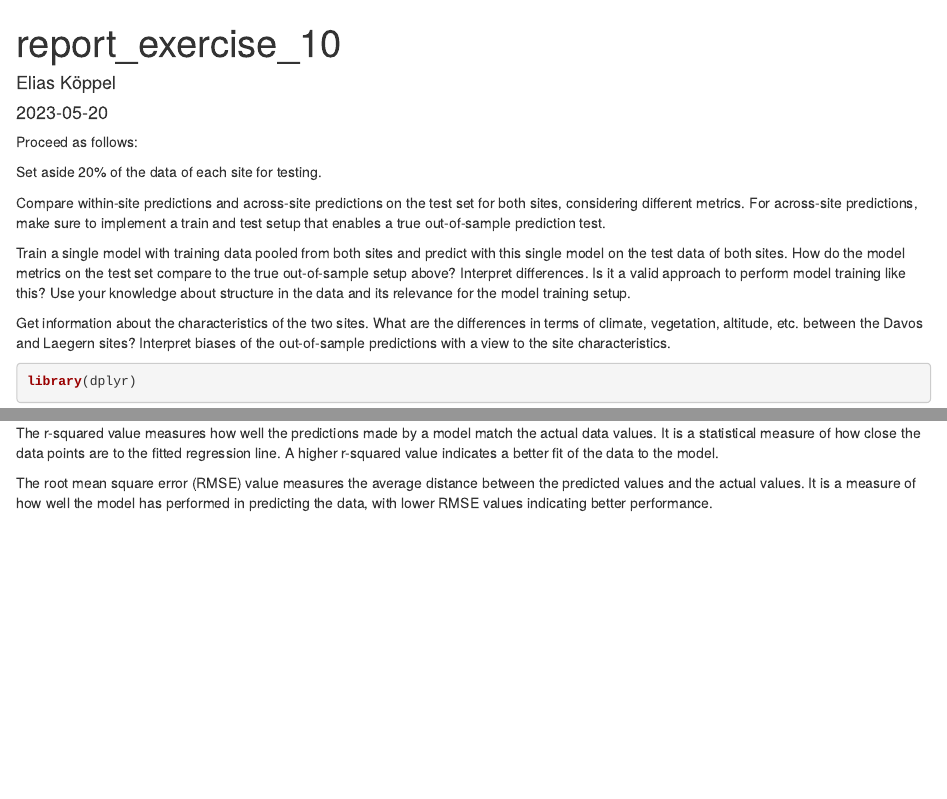
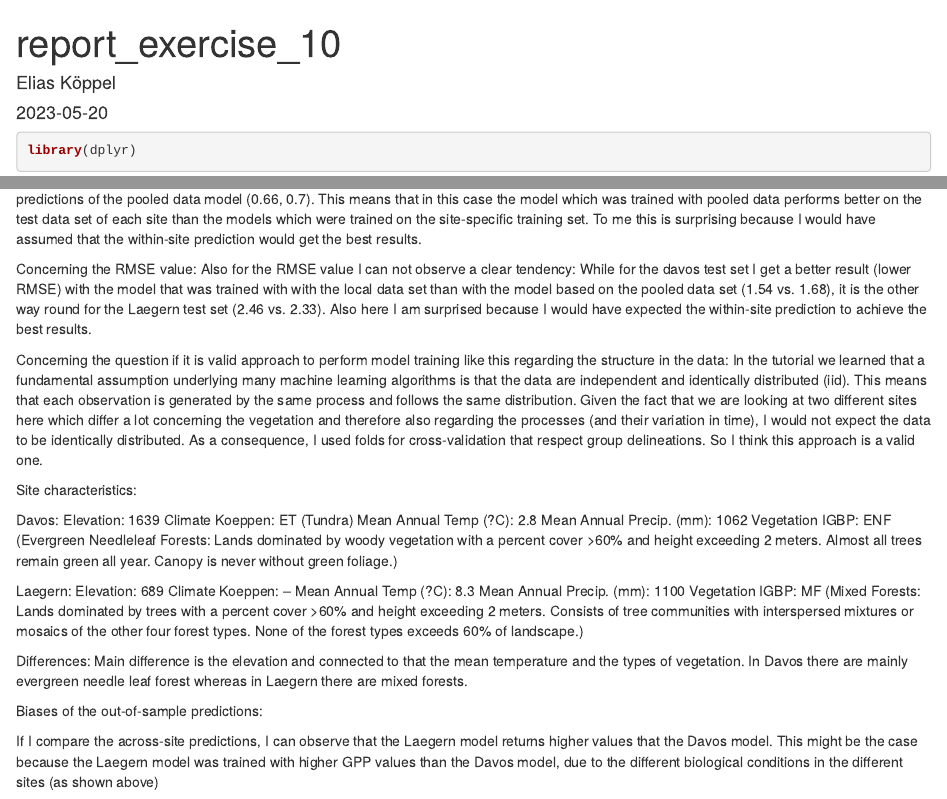
Before and after one commit to sailekoe/agds_report_eliaskoeppel, an R Markdown document (Vignettes/report_exercise_10.Rmd): the page in a window 1100 px wide, from its top, and a second part further down, joined at a grey line. Rendered offline with R 4.5, knitr and Pandoc, with nearby package versions; some code elsewhere in the file could not run offline.

Commit message:
added the interpretation of the bias in the across-site predictions.

```diff
--- a/Vignettes/report_exercise_10.Rmd
+++ b/Vignettes/report_exercise_10.Rmd
@@ -5,16 +5,6 @@ date: "2023-05-20"
 output: html_document
 ---
 
-Proceed as follows:
-
-Set aside 20% of the data of each site for testing.
-
-Compare within-site predictions and across-site predictions on the test set for both sites, considering different metrics. For across-site predictions, make sure to implement a train and test setup that enables a true out-of-sample prediction test.
-
-Train a single model with training data pooled from both sites and predict with this single model on the test data of both sites. How do the model metrics on the test set compare to the true out-of-sample setup above?
-Interpret differences. Is it a valid approach to perform model training like this? Use your knowledge about structure in the data and its relevance for the model training setup.
-
-Get information about the characteristics of the two sites. What are the differences in terms of climate, vegetation, altitude, etc. between the Davos and Laegern sites? Interpret biases of the out-of-sample predictions with a view to the site characteristics.
 
 
 
@@ -235,4 +225,38 @@ The metrics I'm going to discuss:
 
-The r-squared value measures how well the predictions made by a model match the actual data values. It is a statistical measure of how close the data points are to the fitted regression line. A higher r-squared value indicates a better fit of the data to the model.
 
-The root mean square error (RMSE) value measures the average distance between the predicted values and the actual values. It is a measure of how well the model has performed in predicting the data, with lower RMSE values indicating better performance.
+Concerning the r-squared value: I can  observe a small difference between the r-squared value of the within-site predictions (0.65 and 0.64) and the predictions of the pooled data model (0.66, 0.7). This means that in this case the model which was trained with pooled data performs better on the test data set of each site than the models which were trained on the site-specific training set. To me this is surprising because I would have assumed that the within-site prediction would get the best results.
+
+
+Concerning the RMSE value: Also for the RMSE value I can not observe a clear tendency: While for the davos test set I get a better result (lower RMSE) with the model that was trained with with the local data set than with the model based on the pooled data set (1.54 vs. 1.68), it is the other way round for the Laegern test set (2.46 vs. 2.33). Also here I am surprised because I would have expected the within-site prediction to achieve the best results.
+
+
+Concerning the question if it is valid approach to perform model training like this regarding the structure in the data:
+In the tutorial we learned that a fundamental assumption underlying many machine learning algorithms is that the data are independent and identically distributed (iid). This means that each observation is generated by the same process and follows the same distribution. Given the fact that we are looking at two different sites here which differ a lot concerning the vegetation and therefore also regarding the processes (and their variation in time), I would not expect the data to be identically distributed. As a consequence, I used folds for cross-validation that respect group delineations. So I think this approach is a valid one.
+
+
+Site characteristics:
+
+Davos:
+  Elevation: 1639
+  Climate Koeppen: 	ET (Tundra)
+  Mean Annual Temp (?C): 	2.8
+  Mean Annual Precip. (mm): 	1062
+  Vegetation IGBP: 	ENF (Evergreen Needleleaf Forests: Lands dominated by woody vegetation with a       percent cover >60% and height exceeding 2 meters. Almost all trees remain green all year. Canopy is   never without green foliage.)
+
+
+
+
+Laegern:
+  Elevation: 689
+  Climate Koeppen: 	--
+  Mean Annual Temp (?C): 	8.3
+  Mean Annual Precip. (mm): 	1100
+  Vegetation IGBP: 	MF (Mixed Forests: Lands dominated by trees with a percent cover >60% and height    exceeding 2 meters. Consists of tree communities with interspersed mixtures or mosaics of the other   four forest types. None of the forest types exceeds 60% of landscape.)
+
+
+Differences:
+  Main difference is the elevation and connected to that the mean temperature and the types of          vegetation. In Davos there are mainly evergreen needle leaf forest whereas in Laegern there are mixed   forests.
+
+Biases of the out-of-sample predictions:
+
+If I compare the across-site predictions, I can observe that the Laegern model returns higher values that the Davos model. This might be the case because the Laegern model was trained with higher GPP values than the Davos model, due to the different biological conditions in the different sites (as shown above)
```
Also changed, not shown: Vignettes/report_exercise_10.Rmd (14 more changed lines).
